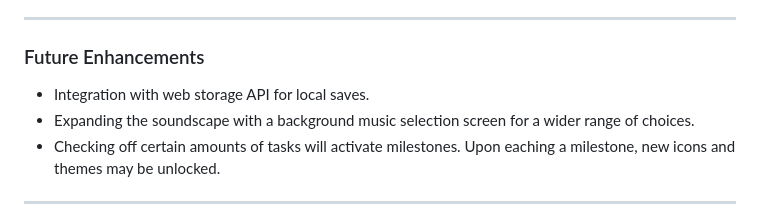
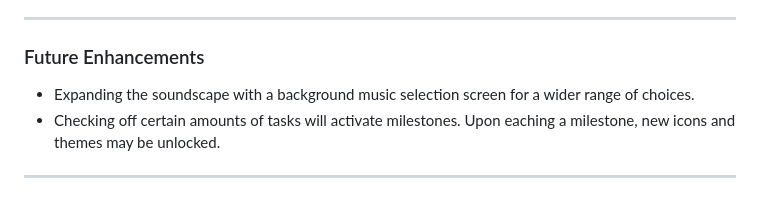
Before and after one commit to RyanAC12/QuestBook, a Markdown page: README.md, the part around the change. Rendered like a GitHub page.

```diff
--- a/README.md
+++ b/README.md
@@ -45,7 +45,6 @@ QuestBook is more than just a to-do list. It's an experience that turns mundane
 ---
 
 ### Future Enhancements
-- Integration with web storage API for local saves.
 - Expanding the soundscape with a background music selection screen for a wider range of choices.
 - Checking off certain amounts of tasks will activate milestones. Upon eaching a milestone, new icons and themes may be unlocked.
 
```
